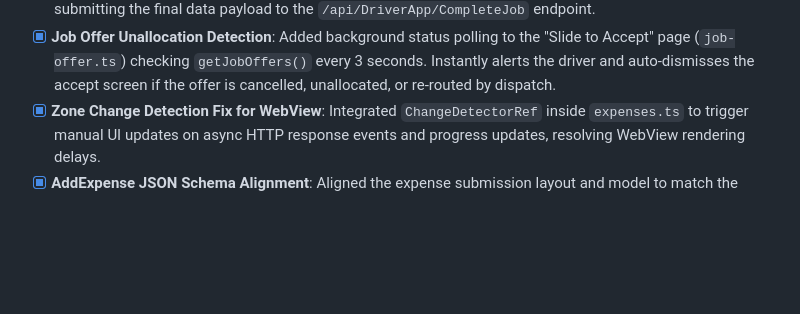
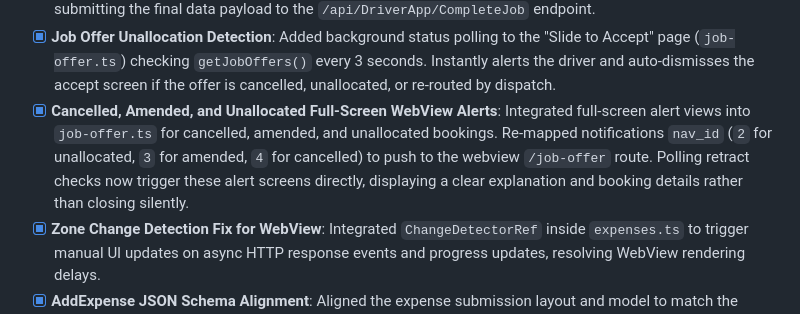
Before and after one commit to arvindverma63/red-taxis-webview, a Markdown page: PRD.md, the part around the change. Drawn GitHub-style; blank space fills up the shorter version.

Commit message:
docs: add Cancelled, Amended, and Unallocated Full-Screen WebView Alerts milestone to PRD.md

```diff
--- a/PRD.md
+++ b/PRD.md
@@ -109,6 +109,7 @@ The Angular router guards and services parse the `token` parameter directly from
 - [x] **Strict Active Job Mapping on Dashboard**: Disabled the upcoming job fallback mapping for the dashboard active allocation card. The dashboard now resolves active jobs strictly using the active job ID returned by the `/api/DriverApp/GetActiveJob` API endpoint (matching it to details loaded inside today's or future lists).
 - [x] **Complete Booking Modal Form Integration**: Overhauled the job completion process on both the Dashboard (`dashboard.ts`) and Bookings (`bookings.ts`) screens to display a centered dialog overlay asking for final trip details (Payment/Account Price, Price/Driver Price, Tip, Waiting Time, and Parking Charges) before submitting the final data payload to the `/api/DriverApp/CompleteJob` endpoint.
 - [x] **Job Offer Unallocation Detection**: Added background status polling to the "Slide to Accept" page (`job-offer.ts`) checking `getJobOffers()` every 3 seconds. Instantly alerts the driver and auto-dismisses the accept screen if the offer is cancelled, unallocated, or re-routed by dispatch.
+- [x] **Cancelled, Amended, and Unallocated Full-Screen WebView Alerts**: Integrated full-screen alert views into `job-offer.ts` for cancelled, amended, and unallocated bookings. Re-mapped notifications `nav_id` (`2` for unallocated, `3` for amended, `4` for cancelled) to push to the webview `/job-offer` route. Polling retract checks now trigger these alert screens directly, displaying a clear explanation and booking details rather than closing silently.
 - [x] **Zone Change Detection Fix for WebView**: Integrated `ChangeDetectorRef` inside `expenses.ts` to trigger manual UI updates on async HTTP response events and progress updates, resolving WebView rendering delays.
 - [x] **AddExpense JSON Schema Alignment**: Aligned the expense submission layout and model to match the exact Swagger JSON contract shown in Scalar. Removed the obsolete file selection controls and replaced the multipart upload logic with a clean `application/json` post payload containing `userId`, `date`, `category`, `description` and `amount`.
 - [x] **Notification Page Routing System (nav_id)**: Implemented complete notification routing logic in Flutter (`NotificationNavigationHandler` and `NavigationNotifier`), dynamically parsing notification payloads (`nav_id`, `page`, `route`, `target`, `screen`, `url`, `type`) from foreground heads-up banner clicks (`onDidReceiveNotificationResponse`), background notification tray clicks (`onMessageOpenedApp`), and terminated cold-start launches (`getInitialMessage` & `getNotificationAppLaunchDetails`). Seamlessly switches to existing WebViews (Bookings `/#/bookings`, Profile & Compliance `/#/profile`, Weekly Availability `/#/availability`, Expenses `/#/expenses`, Document Upload `/#/upload`, Dashboard, and Job Offer overlays `/#/job-offer`) with automatic token injection and back navigation handling.
```
